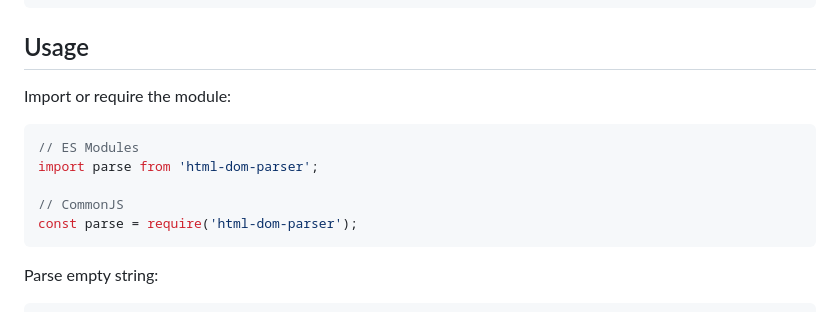
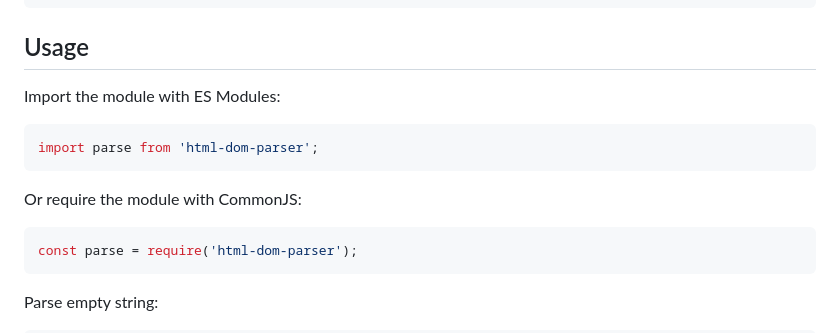
Before and after one commit to remarkablemark/html-dom-parser, a Markdown page: README.md, the part around one of its changes. Drawn GitHub-style.

Commit message:
docs(readme): tidy code blocks
Signed-off-by: Mark <remarkablemark@users.noreply.github.com>

````diff
--- a/README.md
+++ b/README.md
@@ -78,13 +83,15 @@ yarn add html-dom-parser
 
 ## Usage
 
-Import or require the module:
+Import the module with ES Modules:
 
 ```js
-// ES Modules
 import parse from 'html-dom-parser';
+```
 
-// CommonJS
+Or require the module with CommonJS:
+
+```js
 const parse = require('html-dom-parser');
 ```
 
````
Also changed, not shown: other parts of README.md (+19 -2 lines).
